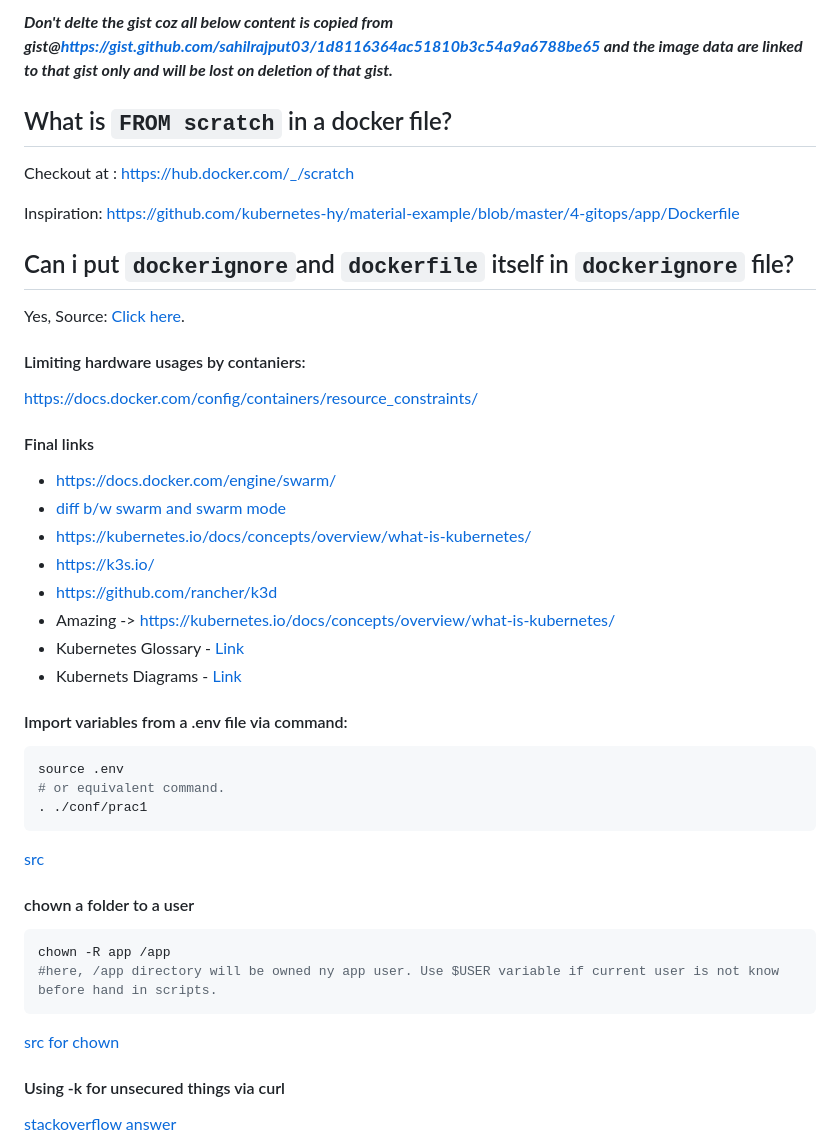
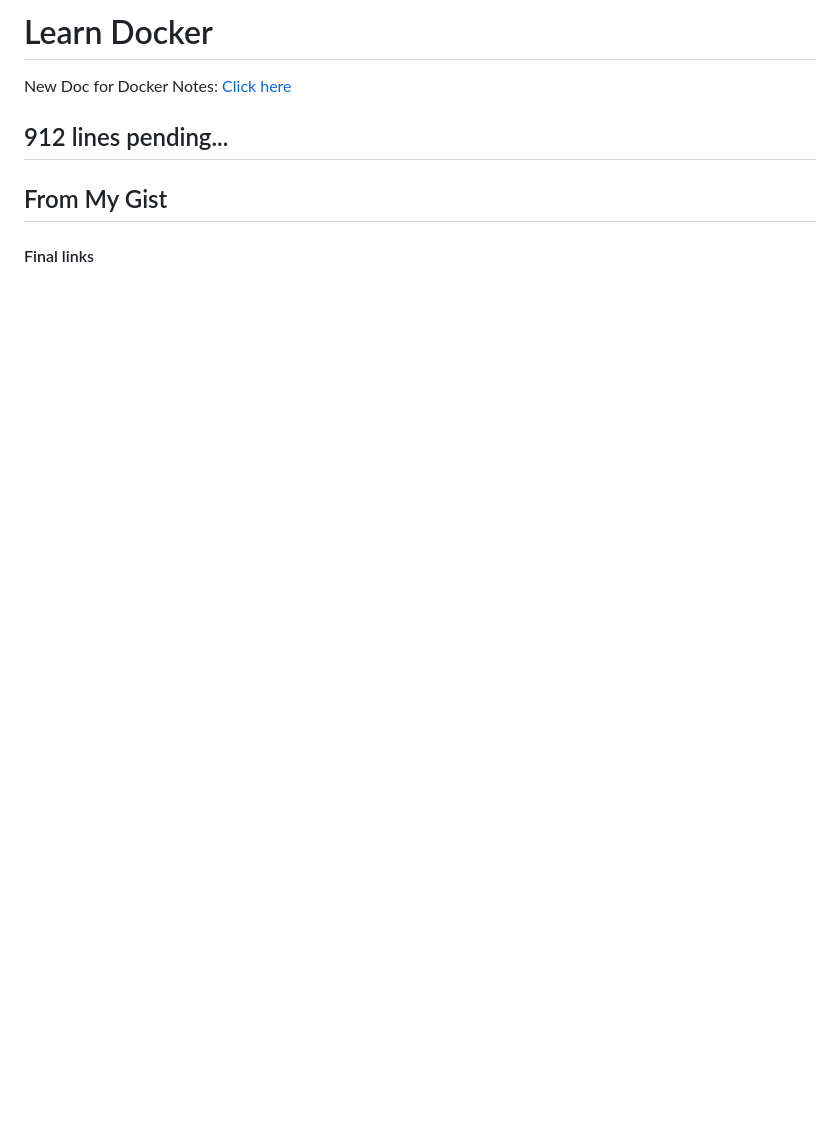
Before and after one commit to sahilrajput03/dockerHelsinki, a Markdown page: README.md, the part around the change printed below. Rendered like a GitHub page; blank space fills up the shorter version.

````diff
--- a/README.md
+++ b/README.md
@@ -1,50 +1,9 @@
-***Don't delte the gist coz all below content is copied from gist@https://gist.github.com/sahilrajput03/1d8116364ac51810b3c54a9a6788be65 and the image data are linked to that gist only and will be lost on deletion of that gist.***
+# Learn Docker
 
-## What is `FROM scratch` in a docker file?
+New Doc for Docker Notes: [Click here](https://docs.google.com/document/d/1DoMy3o9K5IWfnOpSyQ4hRb8C4meFS4Ic_AQkpWfoWak/edit)
 
-Checkout at : https://hub.docker.com/_/scratch
+## 912 lines pending...
 
-Inspiration: https://github.com/kubernetes-hy/material-example/blob/master/4-gitops/app/Dockerfile
-
-## Can i put `dockerignore`and `dockerfile` itself in `dockerignore` file?
-
-Yes, Source: [Click here](https://stackoverflow.com/a/47580591/10012446).
-
-#### Limiting hardware usages by contaniers:
-
-https://docs.docker.com/config/containers/resource_constraints/
+## From My Gist
 
 #### Final links
-
-- https://docs.docker.com/engine/swarm/
-- [diff b/w swarm and swarm mode](https://stackoverflow.com/questions/40039031/what-is-the-difference-between-docker-swarm-and-swarm-mode)
-- https://kubernetes.io/docs/concepts/overview/what-is-kubernetes/
-- https://k3s.io/
-- https://github.com/rancher/k3d
-- Amazing -> https://kubernetes.io/docs/concepts/overview/what-is-kubernetes/
-- Kubernetes Glossary - [Link](https://kubernetes.io/docs/reference/glossary/?fundamental=true)
-- Kubernets Diagrams - [Link](https://tsuyoshiushio.medium.com/kubernetes-in-three-diagrams-6aba8432541c)
-
-#### Import variables from a .env file via command:
-
-```bash
-source .env
-# or equivalent command.
-. ./conf/prac1
-```
-
-[src](https://stackoverflow.com/a/19331521)
-
-#### chown a folder to a user
-
-```bash
-chown -R app /app
-#here, /app directory will be owned ny app user. Use $USER variable if current user is not know before hand in scripts.
-```
-
-[src for chown](https://askubuntu.com/questions/6723/change-folder-permissions-and-ownership)
-
-#### Using -k for unsecured things via curl
-
-[stackoverflow answer](https://stackoverflow.com/a/24618403)
-
````
Also changed, not shown: other parts of README.md (+0 -51 lines).
